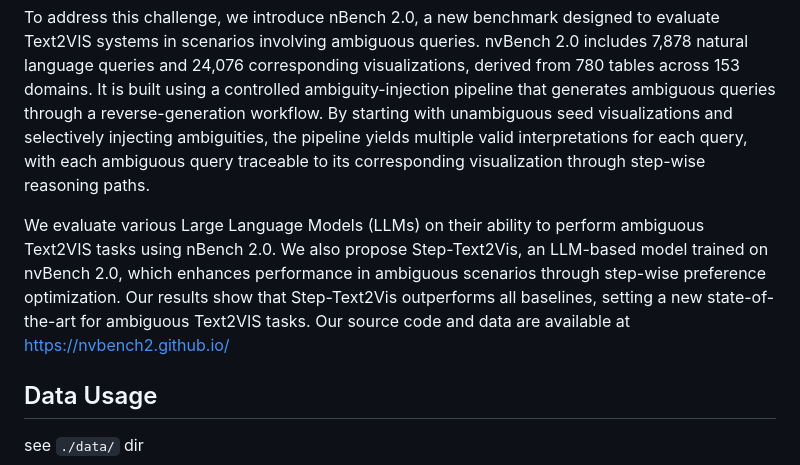
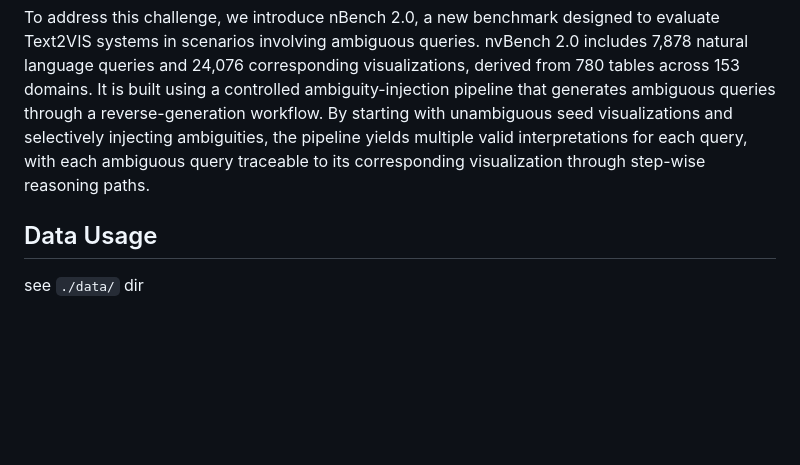
Before and after one commit to HKUSTDial/nvBench-2.0, a Markdown page: README.md, the part around the change. Drawn GitHub-style; blank space fills up the shorter version.

```diff
--- a/README.md
+++ b/README.md
@@ -8,9 +8,6 @@
 Text-to-Visualization (Text2VIS) enables users to create visualizations from natural language queries, making data insights more accessible. However, Text2VIS faces challenges in interpreting ambiguous queries, as users often express their visualization needs in imprecise language.
 
 To address this challenge, we introduce nBench 2.0, a new benchmark designed to evaluate Text2VIS systems in scenarios involving ambiguous queries. nvBench 2.0 includes 7,878 natural language queries and 24,076 corresponding visualizations, derived from 780 tables across 153 domains. It is built using a controlled ambiguity-injection pipeline that generates ambiguous queries through a reverse-generation workflow. By starting with unambiguous seed visualizations and selectively injecting ambiguities, the pipeline yields multiple valid interpretations for each query, with each ambiguous query traceable to its corresponding visualization through step-wise reasoning paths.
-
-We evaluate various Large Language Models (LLMs) on their ability to perform ambiguous Text2VIS tasks using nBench 2.0. We also propose Step-Text2Vis, an LLM-based model trained on nvBench 2.0, which enhances performance in ambiguous scenarios through step-wise preference optimization. Our results show that Step-Text2Vis outperforms all baselines, setting a new state-of-the-art for ambiguous Text2VIS tasks. Our source code and data are available at https://nvbench2.github.io/
-
 
 ## Data Usage
 
```
